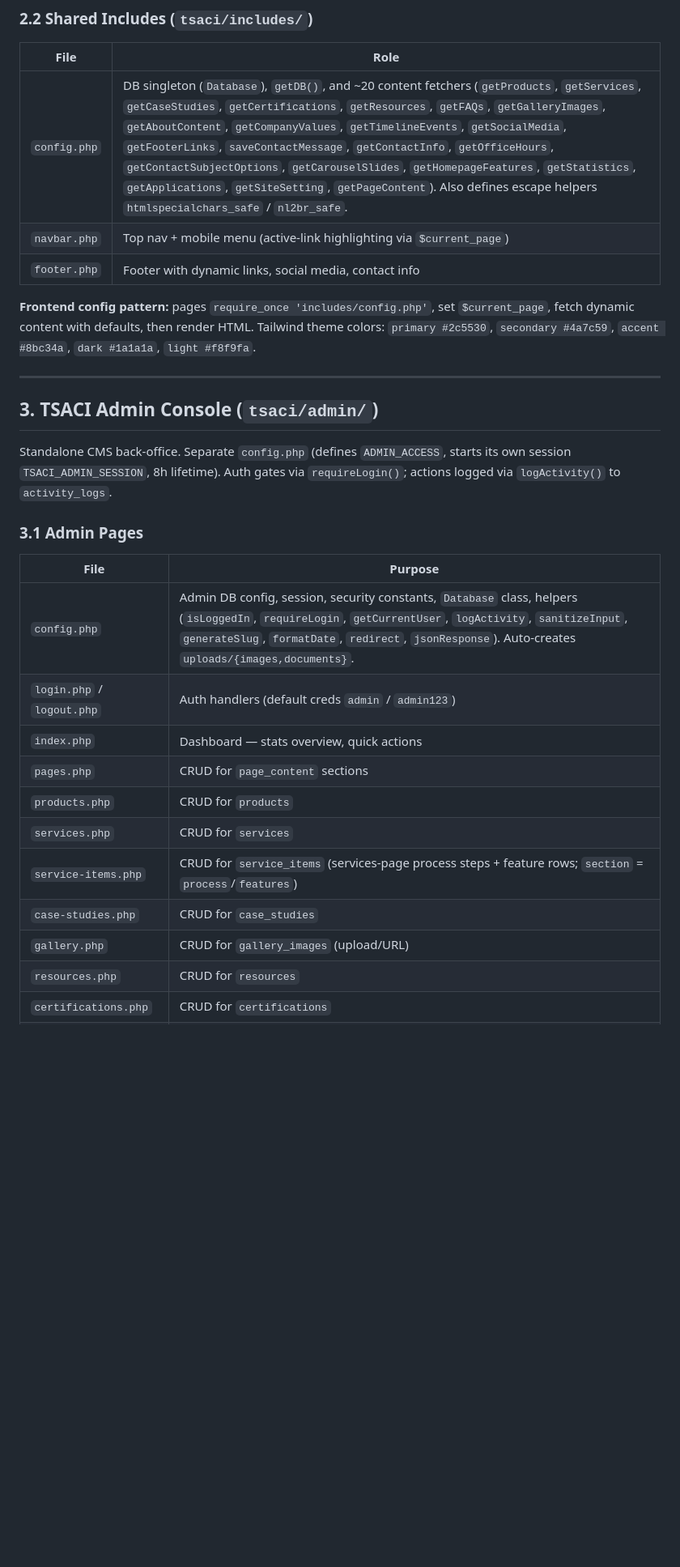
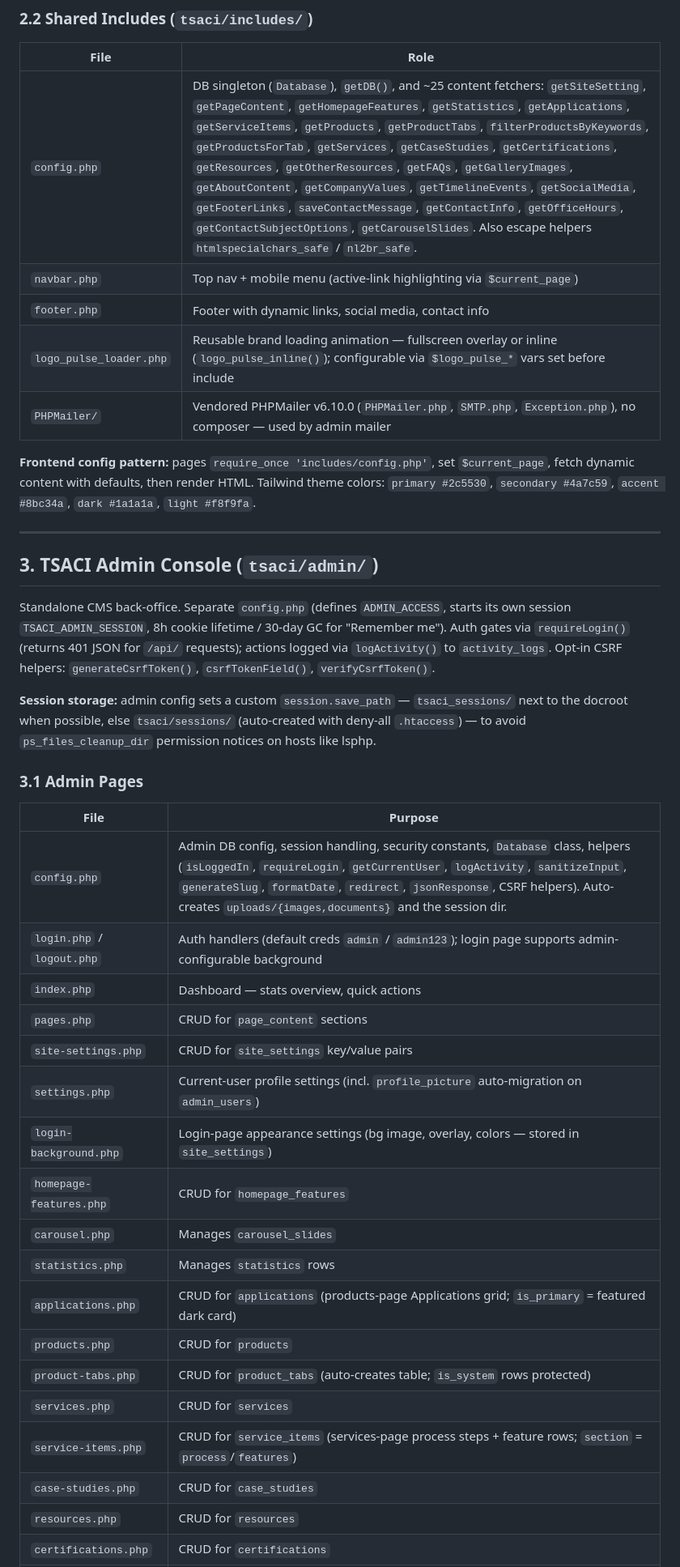
Before and after one commit to psworld143/tupi_supreme, a Markdown page: AGENTS.md, the part around one of its changes. Shown at 81% size. Drawn GitHub-style; blank space fills up the shorter version.

```diff
--- a/AGENTS.md
+++ b/AGENTS.md
@@ -53,9 +54,11 @@ Pure-PHP pages that pull dynamic content from the `tsaci_cms` database via `incl
 ### 2.2 Shared Includes (`tsaci/includes/`)
 | File | Role |
 |------|------|
-| `config.php` | DB singleton (`Database`), `getDB()`, and ~20 content fetchers (`getProducts`, `getServices`, `getCaseStudies`, `getCertifications`, `getResources`, `getFAQs`, `getGalleryImages`, `getAboutContent`, `getCompanyValues`, `getTimelineEvents`, `getSocialMedia`, `getFooterLinks`, `saveContactMessage`, `getContactInfo`, `getOfficeHours`, `getContactSubjectOptions`, `getCarouselSlides`, `getHomepageFeatures`, `getStatistics`, `getApplications`, `getSiteSetting`, `getPageContent`). Also defines escape helpers `htmlspecialchars_safe` / `nl2br_safe`. |
+| `config.php` | DB singleton (`Database`), `getDB()`, and ~25 content fetchers: `getSiteSetting`, `getPageContent`, `getHomepageFeatures`, `getStatistics`, `getApplications`, `getServiceItems`, `getProducts`, `getProductTabs`, `filterProductsByKeywords`, `getProductsForTab`, `getServices`, `getCaseStudies`, `getCertifications`, `getResources`, `getOtherResources`, `getFAQs`, `getGalleryImages`, `getAboutContent`, `getCompanyValues`, `getTimelineEvents`, `getSocialMedia`, `getFooterLinks`, `saveContactMessage`, `getContactInfo`, `getOfficeHours`, `getContactSubjectOptions`, `getCarouselSlides`. Also escape helpers `htmlspecialchars_safe` / `nl2br_safe`. |
 | `navbar.php` | Top nav + mobile menu (active-link highlighting via `$current_page`) |
 | `footer.php` | Footer with dynamic links, social media, contact info |
+| `logo_pulse_loader.php` | Reusable brand loading animation — fullscreen overlay or inline (`logo_pulse_inline()`); configurable via `$logo_pulse_*` vars set before include |
+| `PHPMailer/` | Vendored PHPMailer v6.10.0 (`PHPMailer.php`, `SMTP.php`, `Exception.php`), no composer — used by admin mailer |
 
 **Frontend config pattern:** pages `require_once 'includes/config.php'`, set `$current_page`, fetch dynamic content with defaults, then render HTML. Tailwind theme colors: `primary #2c5530`, `secondary #4a7c59`, `accent #8bc34a`, `dark #1a1a1a`, `light #f8f9fa`.
 
@@ -63,19 +66,28 @@ Pure-PHP pages that pull dynamic content from the `tsaci_cms` database via `incl
 
 ## 3. TSACI Admin Console (`tsaci/admin/`)
 
-Standalone CMS back-office. Separate `config.php` (defines `ADMIN_ACCESS`, starts its own session `TSACI_ADMIN_SESSION`, 8h lifetime). Auth gates via `requireLogin()`; actions logged via `logActivity()` to `activity_logs`.
+Standalone CMS back-office. Separate `config.php` (defines `ADMIN_ACCESS`, starts its own session `TSACI_ADMIN_SESSION`, 8h cookie lifetime / 30-day GC for "Remember me"). Auth gates via `requireLogin()` (returns 401 JSON for `/api/` requests); actions logged via `logActivity()` to `activity_logs`. Opt-in CSRF helpers: `generateCsrfToken()`, `csrfTokenField()`, `verifyCsrfToken()`.
+
+**Session storage:** admin config sets a custom `session.save_path` — `tsaci_sessions/` next to the docroot when possible, else `tsaci/sessions/` (auto-created with deny-all `.htaccess`) — to avoid `ps_files_cleanup_dir` permission notices on hosts like lsphp.
 
 ### 3.1 Admin Pages
 | File | Purpose |
 |------|---------|
-| `config.php` | Admin DB config, session, security constants, `Database` class, helpers (`isLoggedIn`, `requireLogin`, `getCurrentUser`, `logActivity`, `sanitizeInput`, `generateSlug`, `formatDate`, `redirect`, `jsonResponse`). Auto-creates `uploads/{images,documents}`. |
-| `login.php` / `logout.php` | Auth handlers (default creds `admin` / `admin123`) |
+| `config.php` | Admin DB config, session handling, security constants, `Database` class, helpers (`isLoggedIn`, `requireLogin`, `getCurrentUser`, `logActivity`, `sanitizeInput`, `generateSlug`, `formatDate`, `redirect`, `jsonResponse`, CSRF helpers). Auto-creates `uploads/{images,documents}` and the session dir. |
+| `login.php` / `logout.php` | Auth handlers (default creds `admin` / `admin123`); login page supports admin-configurable background |
 | `index.php` | Dashboard — stats overview, quick actions |
 | `pages.php` | CRUD for `page_content` sections |
+| `site-settings.php` | CRUD for `site_settings` key/value pairs |
+| `settings.php` | Current-user profile settings (incl. `profile_picture` auto-migration on `admin_users`) |
+| `login-background.php` | Login-page appearance settings (bg image, overlay, colors — stored in `site_settings`) |
+| `homepage-features.php` | CRUD for `homepage_features` |
+| `carousel.php` | Manages `carousel_slides` |
+| `statistics.php` | Manages `statistics` rows |
+| `applications.php` | CRUD for `applications` (products-page Applications grid; `is_primary` = featured dark card) |
 | `products.php` | CRUD for `products` |
+| `product-tabs.php` | CRUD for `product_tabs` (auto-creates table; `is_system` rows protected) |
 | `services.php` | CRUD for `services` |
 | `service-items.php` | CRUD for `service_items` (services-page process steps + feature rows; `section` = `process`/`features`) |
 | `case-studies.php` | CRUD for `case_studies` |
-| `gallery.php` | CRUD for `gallery_images` (upload/URL) |
 | `resources.php` | CRUD for `resources` |
 | `certifications.php` | CRUD for `certifications` |
```
Also changed, not shown: other parts of AGENTS.md (+33 -18 lines).
